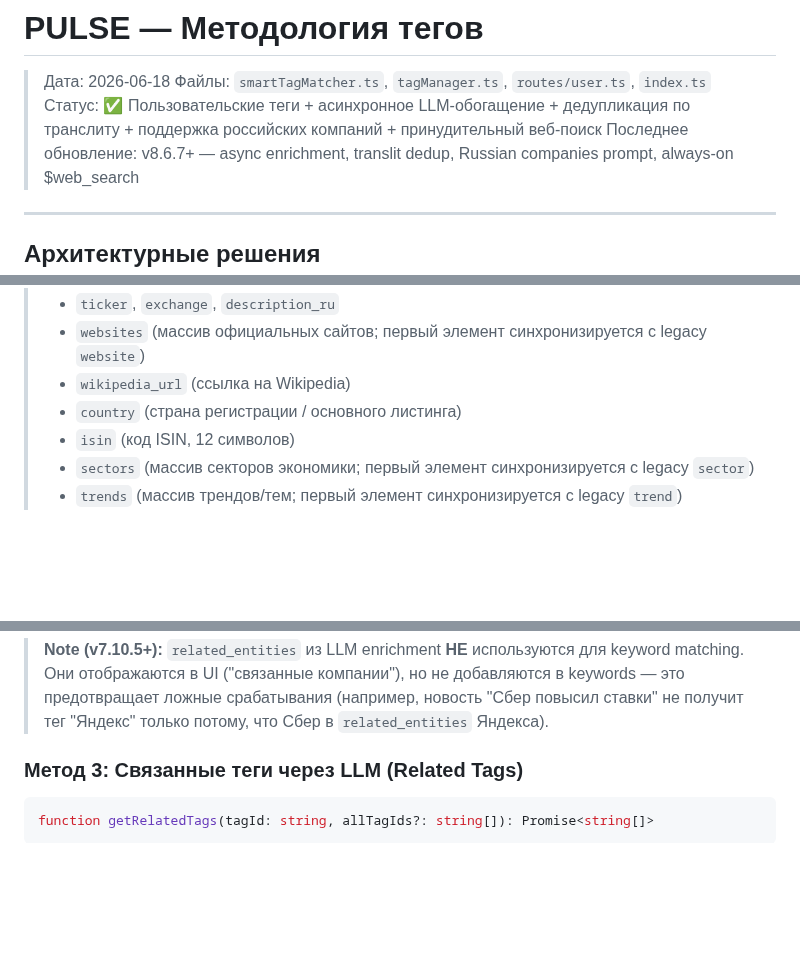
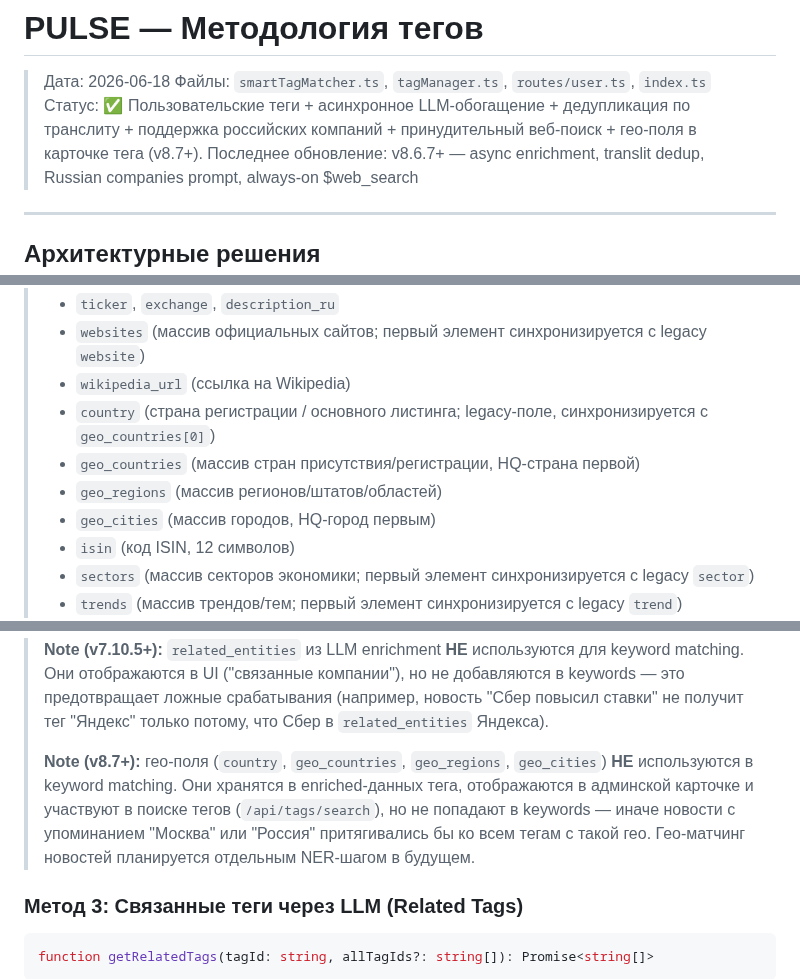
Before and after one commit to vladfa2010/pulse, a Markdown page: TAGS.md, 3 parts joined by grey strips. Drawn GitHub-style; blank space fills up the shorter version.

Commit message:
docs(tags): update TAGS.md with geo fields and sync logic

```diff
--- a/TAGS.md
+++ b/TAGS.md
@@ -2,7 +2,7 @@
 
 > Дата: 2026-06-18
 > Файлы: `smartTagMatcher.ts`, `tagManager.ts`, `routes/user.ts`, `index.ts`
-> Статус: ✅ Пользовательские теги + асинхронное LLM-обогащение + дедупликация по транслиту + поддержка российских компаний + принудительный веб-поиск
+> Статус: ✅ Пользовательские теги + асинхронное LLM-обогащение + дедупликация по транслиту + поддержка российских компаний + принудительный веб-поиск + гео-поля в карточке тега (v8.7+).
 > Последнее обновление: v8.6.7+ — async enrichment, translit dedup, Russian companies prompt, always-on $web_search
 
 ---
@@ -78,7 +78,10 @@
 > - `ticker`, `exchange`, `description_ru`
 > - `websites` (массив официальных сайтов; первый элемент синхронизируется с legacy `website`)
 > - `wikipedia_url` (ссылка на Wikipedia)
-> - `country` (страна регистрации / основного листинга)
+> - `country` (страна регистрации / основного листинга; legacy-поле, синхронизируется с `geo_countries[0]`)
+> - `geo_countries` (массив стран присутствия/регистрации, HQ-страна первой)
+> - `geo_regions` (массив регионов/штатов/областей)
+> - `geo_cities` (массив городов, HQ-город первым)
 > - `isin` (код ISIN, 12 символов)
 > - `sectors` (массив секторов экономики; первый элемент синхронизируется с legacy `sector`)
 > - `trends` (массив трендов/тем; первый элемент синхронизируется с legacy `trend`)
@@ -321,6 +324,12 @@ function smartMatchTags(title, summary, { useLLM?, forceLLM? }): string[]
 > keyword matching. Они отображаются в UI ("связанные компании"), но не добавляются
 > в keywords — это предотвращает ложные срабатывания (например, новость "Сбер повысил
 > ставки" не получит тег "Яндекс" только потому, что Сбер в `related_entities` Яндекса).
+>
+> **Note (v8.7+):** гео-поля (`country`, `geo_countries`, `geo_regions`, `geo_cities`) **НЕ**
+> используются в keyword matching. Они хранятся в enriched-данных тега, отображаются в
+> админской карточке и участвуют в поиске тегов (`/api/tags/search`), но не попадают в
+> keywords — иначе новости с упоминанием "Москва" или "Россия" притягивались бы ко
+> всем тегам с такой гео. Гео-матчинг новостей планируется отдельным NER-шагом в будущем.
 
 ### Метод 3: Связанные теги через LLM (Related Tags)
 
```
Also changed, not shown: other parts of TAGS.md (+1 -0 lines).
